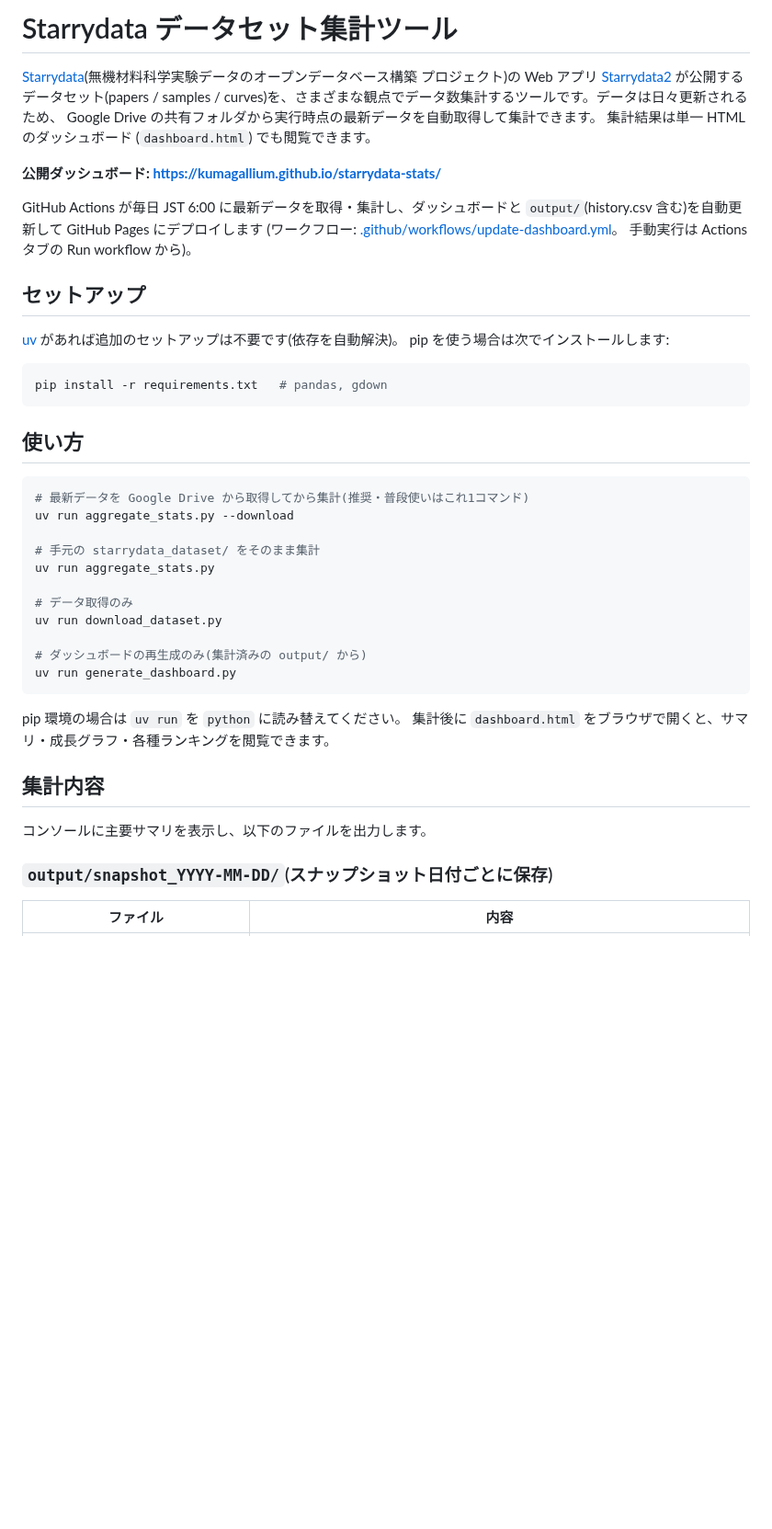
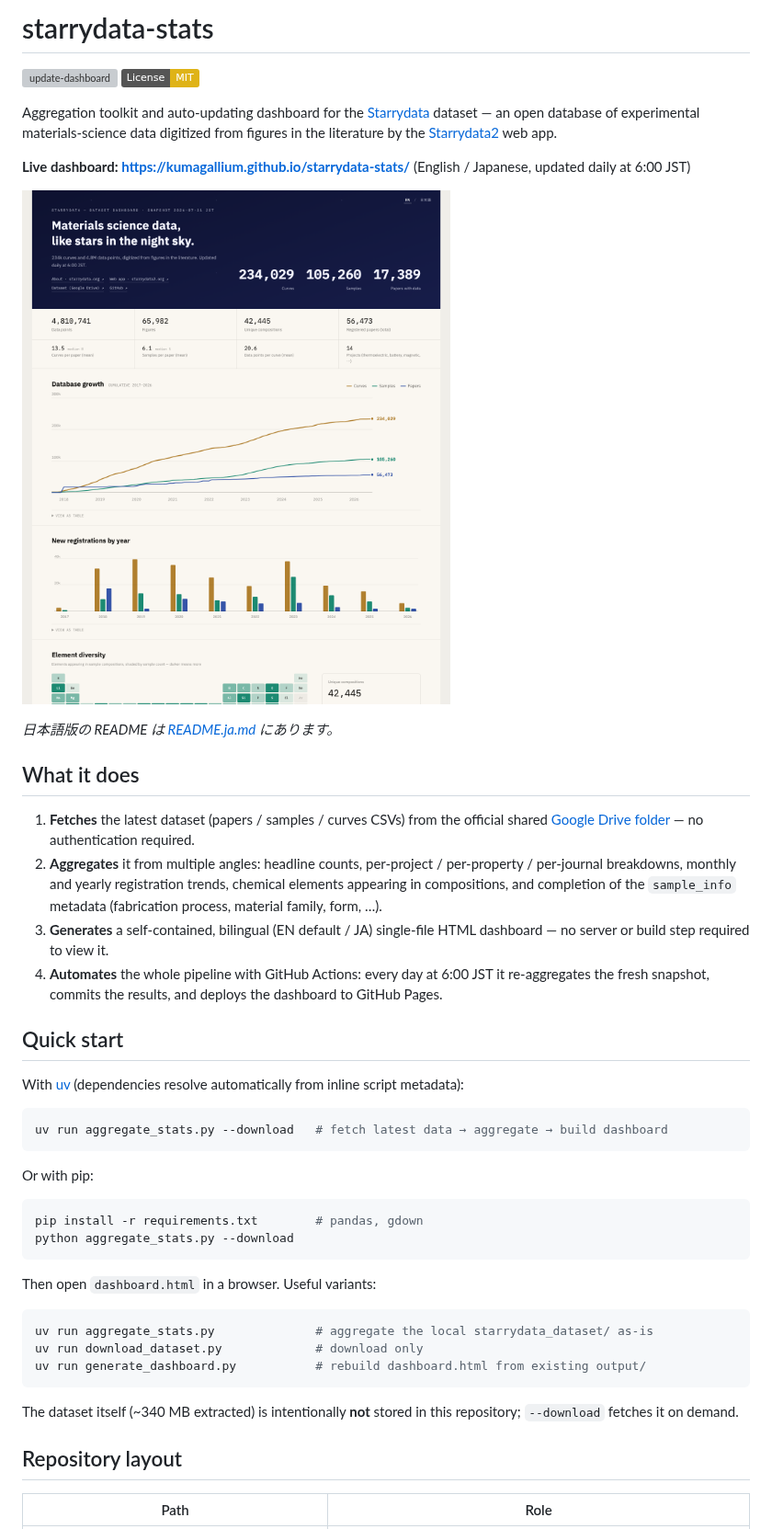
Before and after one commit to kumagallium/starrydata-stats, a Markdown page: README.md, the part around one of its changes. Shown at 92% size. GitHub-like rendering; pictures changed too: docs/screenshot.png (added); badges without logos; blank space fills up the shorter version; grey boxes are pictures that could not be loaded.

````diff
--- a/README.md
+++ b/README.md
@@ -1,51 +1,62 @@
-# Starrydata データセット集計ツール
+# starrydata-stats
 
-[Starrydata](https://starrydata.org/)(無機材料科学実験データのオープンデータベース構築
-プロジェクト)の Web アプリ [Starrydata2](https://www.starrydata2.org/) が公開する
-データセット(papers / samples / curves)を、さまざまな観点でデータ数集計するツールです。データは日々更新されるため、
-Google Drive の共有フォルダから実行時点の最新データを自動取得して集計できます。
-集計結果は単一 HTML のダッシュボード (`dashboard.html`) でも閲覧できます。
+[![update-dashboard](https://github.com/kumagallium/starrydata-stats/actions/workflows/update-dashboard.yml/badge.svg)](https://github.com/kumagallium/starrydata-stats/actions/workflows/update-dashboard.yml)
+[![License: MIT](https://img.shields.io/badge/License-MIT-yellow.svg)](LICENSE)
 
-**公開ダッシュボード: https://kumagallium.github.io/starrydata-stats/**
+Aggregation toolkit and auto-updating dashboard for the
+[Starrydata](https://starrydata.org/) dataset — an open database of
+experimental materials-science data digitized from figures in the literature
+by the [Starrydata2](https://www.starrydata2.org/) web app.
 
-GitHub Actions が毎日 JST 6:00 に最新データを取得・集計し、ダッシュボードと
-`output/`(history.csv 含む)を自動更新して GitHub Pages にデプロイします
-(ワークフロー: [.github/workflows/update-dashboard.yml](.github/workflows/update-dashboard.yml)。
-手動実行は Actions タブの Run workflow から)。
+**Live dashboard: <https://kumagallium.github.io/starrydata-stats/>**
+(English / Japanese, updated daily at 6:00 JST)
 
-## セットアップ
+[![Dashboard screenshot](docs/screenshot.png)](https://kumagallium.github.io/starrydata-stats/)
 
-[uv](https://docs.astral.sh/uv/) があれば追加のセットアップは不要です(依存を自動解決)。
-pip を使う場合は次でインストールします:
+*日本語版の README は [README.ja.md](README.ja.md) にあります。*
+
+## What it does
+
+1. **Fetches** the latest dataset (papers / samples / curves CSVs) from the
+   official shared [Google Drive folder](https://drive.google.com/drive/folders/1OVMP7j61CJFwLtJ-qZFef9ko40Othayh) — no authentication required.
+2. **Aggregates** it from multiple angles: headline counts, per-project /
+   per-property / per-journal breakdowns, monthly and yearly registration
+   trends, chemical elements appearing in compositions, and completion of the
+   `sample_info` metadata (fabrication process, material family, form, …).
+3. **Generates** a self-contained, bilingual (EN default / JA) single-file HTML
+   dashboard — no server or build step required to view it.
+4. **Automates** the whole pipeline with GitHub Actions: every day at 6:00 JST
+   it re-aggregates the fresh snapshot, commits the results, and deploys the
+   dashboard to GitHub Pages.
+
+## Quick start
+
+With [uv](https://docs.astral.sh/uv/) (dependencies resolve automatically from
+inline script metadata):
 
 ```bash
-pip install -r requirements.txt   # pandas, gdown
+uv run aggregate_stats.py --download   # fetch latest data → aggregate → build dashboard
 ```
 
-## 使い方
+Or with pip:
 
 ```bash
-# 最新データを Google Drive から取得してから集計(推奨・普段使いはこれ1コマンド)
-uv run aggregate_stats.py --download
-
-# 手元の starrydata_dataset/ をそのまま集計
-uv run aggregate_stats.py
-
-# データ取得のみ
-uv run download_dataset.py
-
-# ダッシュボードの再生成のみ(集計済みの output/ から)
-uv run generate_dashboard.py
+pip install -r requirements.txt        # pandas, gdown
+python aggregate_stats.py --download
 ```
 
-pip 環境の場合は `uv run` を `python` に読み替えてください。
-集計後に `dashboard.html` をブラウザで開くと、サマリ・成長グラフ・各種ランキングを閲覧できます。
+Then open `dashboard.html` in a browser. Useful variants:
 
-## 集計内容
+```bash
+uv run aggregate_stats.py              # aggregate the local starrydata_dataset/ as-is
+uv run download_dataset.py             # download only
+uv run generate_dashboard.py           # rebuild dashboard.html from existing output/
+```
 
-コンソールに主要サマリを表示し、以下のファイルを出力します。
+The dataset itself (~340 MB extracted) is intentionally **not** stored in this
+repository; `--download` fetches it on demand.
 
-### `output/snapshot_YYYY-MM-DD/`(スナップショット日付ごとに保存)
+## Repository layout
 
-| ファイル | 内容 |
+| Path | Role |
 |---|---|
````
Also changed, not shown: other parts of README.md (+43 -61 lines), README.ja.md (added, +67 -0 lines), 7 other files.
